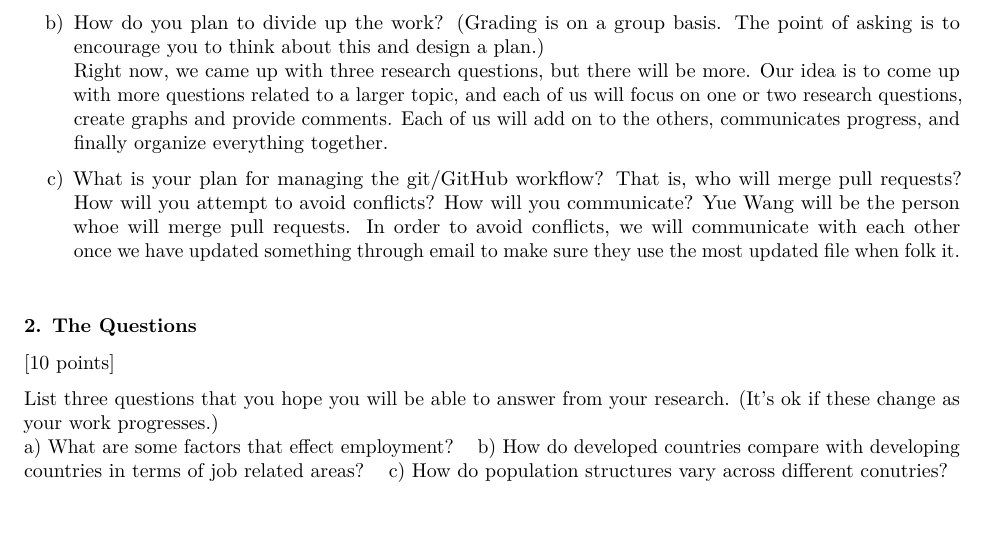
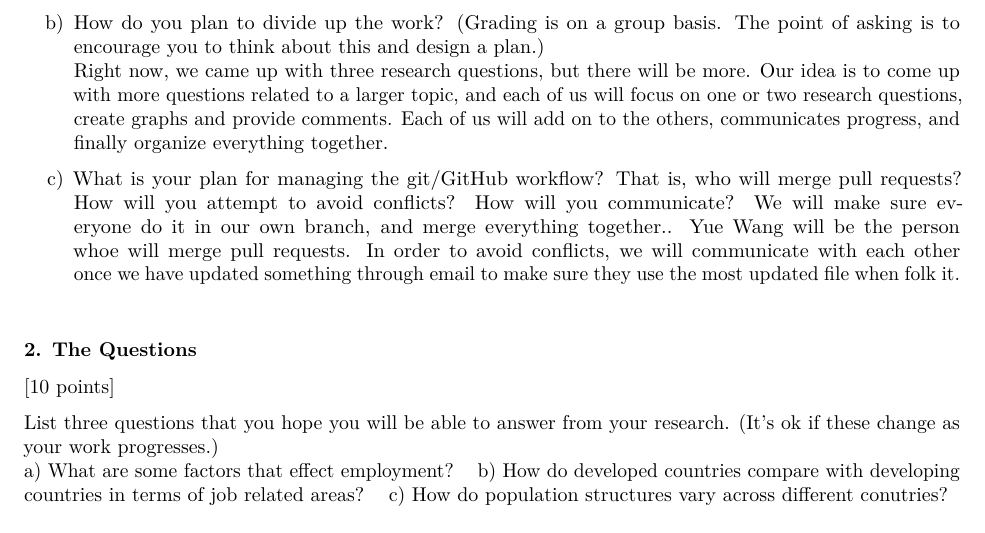
Before and after one commit to SUN82564/5702FinalProject, an R Markdown document (PSet4.Rmd): part of page 1 of 5, cut so that both start at the same text. Rendered offline with R 4.5, knitr and Pandoc, then LaTeX, with nearby package versions; some code elsewhere in the file could not run offline.

Commit message:
Update PSet4.Rmd

```diff
--- a/PSet4.Rmd
+++ b/PSet4.Rmd
@@ -24,7 +24,7 @@ b) How do you plan to divide up the work? (Grading is on a group basis. The poin
   Right now, we came up with three research questions, but there will be more. Our idea is to come up with more questions related to a larger topic, and each of us will focus on one or two research questions, create graphs and provide comments. Each of us will add on to the others, communicates progress, and finally organize everything together.
 
 c) What is your plan for managing the git/GitHub workflow? That is, who will merge pull requests? How will you attempt to avoid conflicts? How will you communicate?
-Yue Wang will be the person whoe will merge pull requests. In  order to avoid conflicts, we will communicate with each other once we have updated something through email to make sure they use the most updated file when folk it.\
+We will make sure everyone do it in our own branch, and merge everything together.. Yue Wang will be the person whoe will merge pull requests. In  order to avoid conflicts, we will communicate with each other once we have updated something through email to make sure they use the most updated file when folk it.\
 
 ### 2. The Questions
 
```
